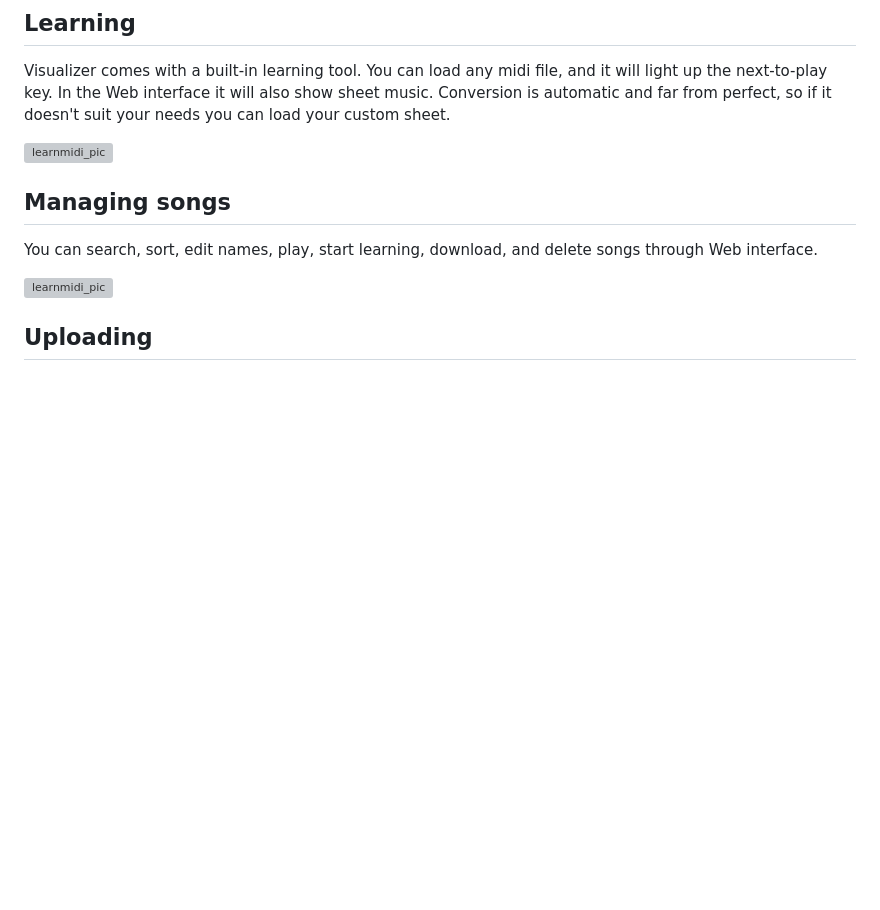
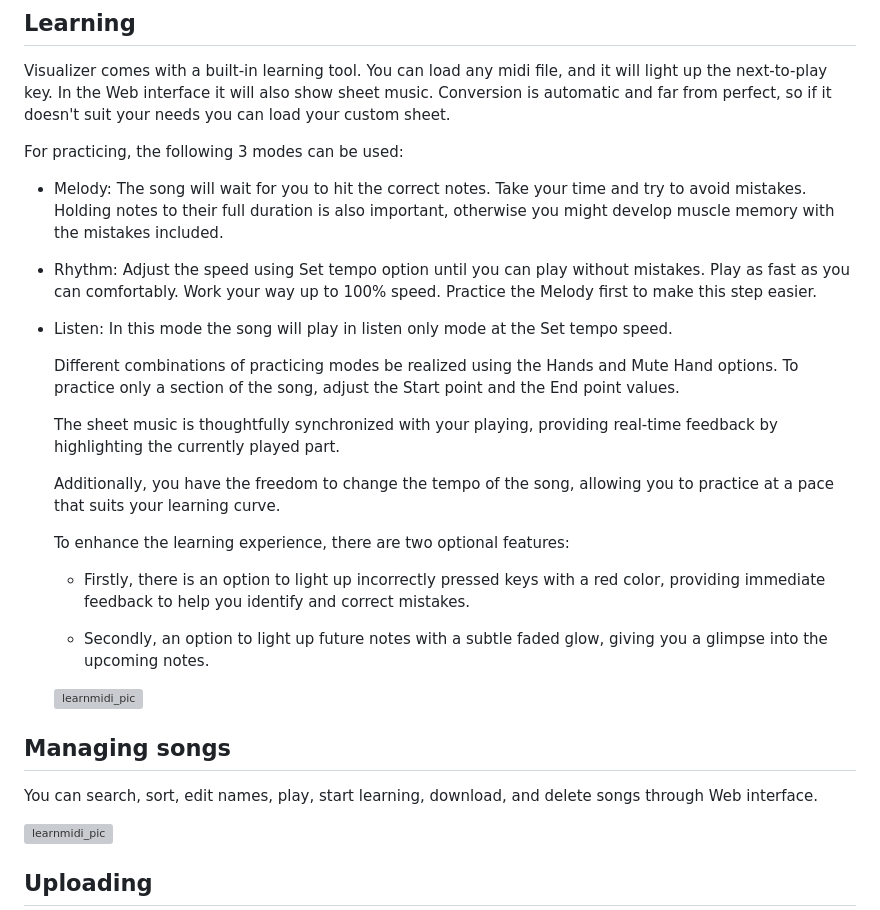
Before and after one commit to onlaj/Piano-LED-Visualizer, a Markdown page: Docs/features.md, the part around the change. Rendered like a GitHub page; blank space fills up the shorter version; grey boxes are pictures that could not be loaded.

Commit message:
Add overview for new features

```diff
--- a/Docs/features.md
+++ b/Docs/features.md
@@ -115,7 +115,28 @@ There are 3 modes
   In the Web interface it will also show sheet music. Conversion is automatic and far from perfect,
   so if it doesn't suit your needs you can load your custom sheet.
 
-  ![learnmidi_pic](https://i.imgur.com/zEBs4Gj.png)
+  For practicing, the following 3 modes can be used:
+
+- Melody: The song will wait for you to hit the correct notes. Take your time and try to avoid mistakes. Holding notes to their full duration is also important, otherwise you might develop muscle memory with the mistakes included.
+- Rhythm: Adjust the speed using Set tempo option until you can play without mistakes. Play as fast as you can comfortably. Work your way up to 100% speed. Practice the Melody first to make this step easier.
+- Listen: In this mode the song will play in listen only mode at the Set tempo speed.
+
+
+  Different combinations of practicing modes be realized using the Hands and Mute Hand options. To practice only a section of the song, adjust the Start point and the End point values.
+
+  The sheet music is thoughtfully synchronized with your playing, providing real-time feedback by highlighting the currently played part.
+
+  Additionally, you have the freedom to change the tempo of the song, allowing you to practice at a pace that suits your learning curve.
+
+
+  To enhance the learning experience, there are two optional features:
+
+  - Firstly, there is an option to light up incorrectly pressed keys with a red color, providing immediate feedback to help you identify and correct mistakes.
+
+  - Secondly, an option to light up future notes with a subtle faded glow, giving you a glimpse into the upcoming notes.
+
+
+  ![learnmidi_pic](https://i.imgur.com/2BDSkS8.jpg)
 
 ## Managing songs <a name="managing_songs"></a>
 
```
